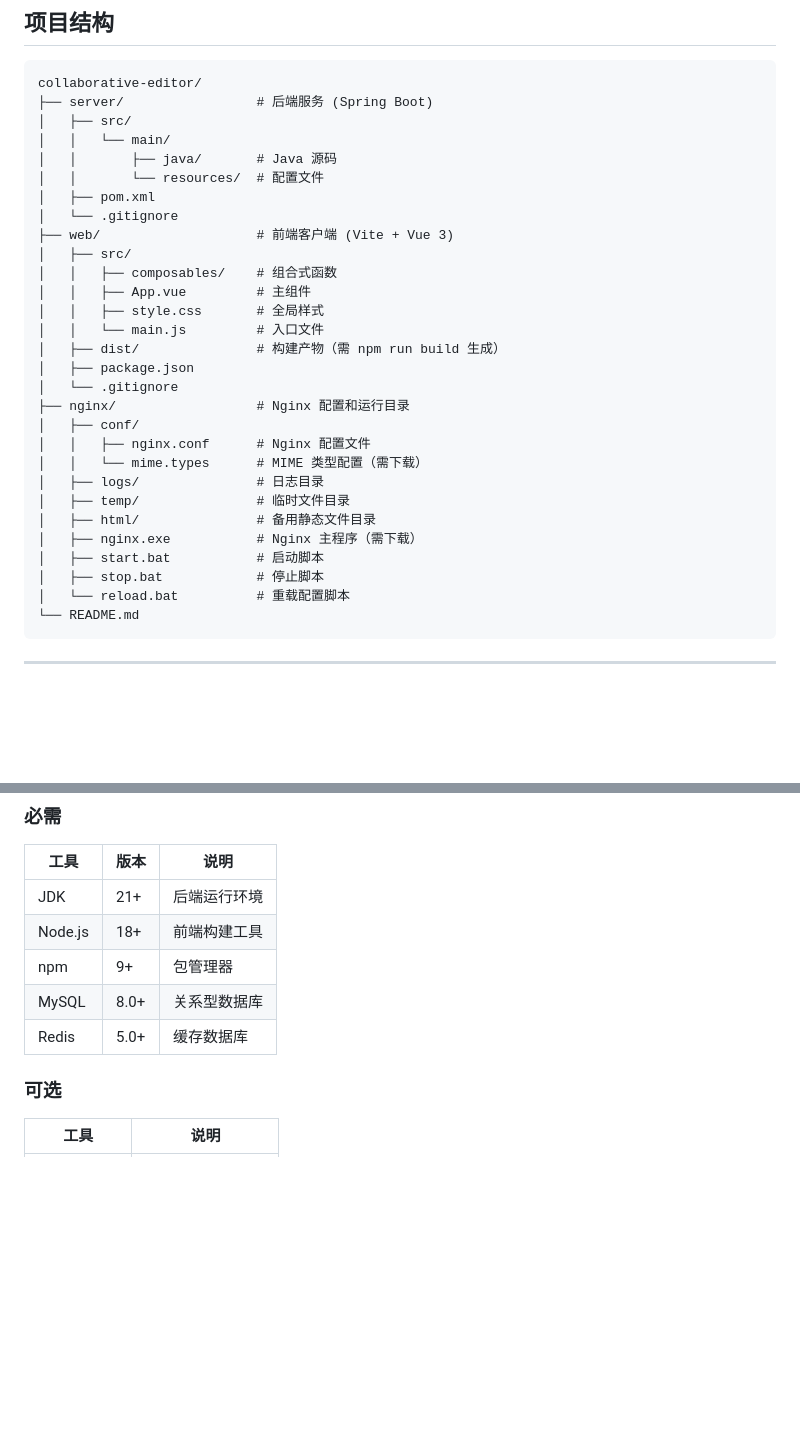
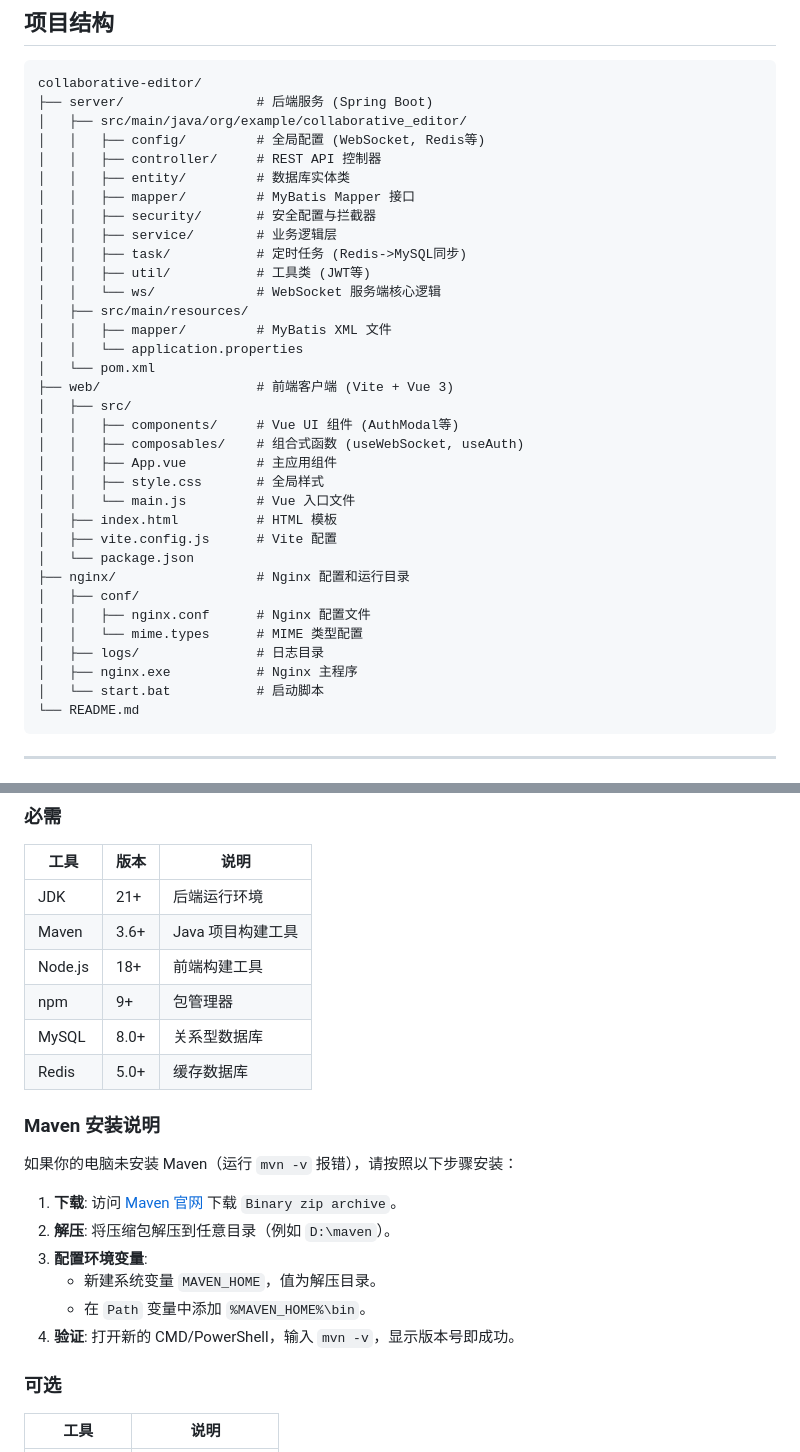
Before and after one commit to dangzitou/collaborative-editor, a Markdown page: README.md, 2 parts joined by grey strips. Drawn GitHub-style; blank space fills up the shorter version.

Commit message:
docs: update README with Maven setup and project structure

````diff
--- a/README.md
+++ b/README.md
@@ -27,32 +27,37 @@ GitHub 仓库: https://github.com/dangzitou/collaborative-editor
 ```
 collaborative-editor/
 ├── server/                 # 后端服务 (Spring Boot)
-│   ├── src/
-│   │   └── main/
-│   │       ├── java/       # Java 源码
-│   │       └── resources/  # 配置文件
-│   ├── pom.xml
-│   └── .gitignore
+│   ├── src/main/java/org/example/collaborative_editor/
+│   │   ├── config/         # 全局配置 (WebSocket, Redis等)
+│   │   ├── controller/     # REST API 控制器
+│   │   ├── entity/         # 数据库实体类
+│   │   ├── mapper/         # MyBatis Mapper 接口
+│   │   ├── security/       # 安全配置与拦截器
+│   │   ├── service/        # 业务逻辑层
+│   │   ├── task/           # 定时任务 (Redis->MySQL同步)
+│   │   ├── util/           # 工具类 (JWT等)
+│   │   └── ws/             # WebSocket 服务端核心逻辑
+│   ├── src/main/resources/
+│   │   ├── mapper/         # MyBatis XML 文件
+│   │   └── application.properties
+│   └── pom.xml
 ├── web/                    # 前端客户端 (Vite + Vue 3)
 │   ├── src/
-│   │   ├── composables/    # 组合式函数
-│   │   ├── App.vue         # 主组件
+│   │   ├── components/     # Vue UI 组件 (AuthModal等)
+│   │   ├── composables/    # 组合式函数 (useWebSocket, useAuth)
+│   │   ├── App.vue         # 主应用组件
 │   │   ├── style.css       # 全局样式
-│   │   └── main.js         # 入口文件
-│   ├── dist/               # 构建产物（需 npm run build 生成）
-│   ├── package.json
-│   └── .gitignore
+│   │   └── main.js         # Vue 入口文件
+│   ├── index.html          # HTML 模板
+│   ├── vite.config.js      # Vite 配置
+│   └── package.json
 ├── nginx/                  # Nginx 配置和运行目录
 │   ├── conf/
 │   │   ├── nginx.conf      # Nginx 配置文件
-│   │   └── mime.types      # MIME 类型配置（需下载）
+│   │   └── mime.types      # MIME 类型配置
 │   ├── logs/               # 日志目录
-│   ├── temp/               # 临时文件目录
-│   ├── html/               # 备用静态文件目录
-│   ├── nginx.exe           # Nginx 主程序（需下载）
-│   ├── start.bat           # 启动脚本
-│   ├── stop.bat            # 停止脚本
-│   └── reload.bat          # 重载配置脚本
+│   ├── nginx.exe           # Nginx 主程序
+│   └── start.bat           # 启动脚本
 └── README.md
 ```
 
@@ -87,10 +92,22 @@ collaborative-editor/
 | 工具 | 版本 | 说明 |
 |------|------|------|
 | JDK | 21+ | 后端运行环境 |
+| Maven | 3.6+ | Java 项目构建工具 |
 | Node.js | 18+ | 前端构建工具 |
 | npm | 9+ | 包管理器 |
 | MySQL | 8.0+ | 关系型数据库 |
 | Redis | 5.0+ | 缓存数据库 |
+
+### Maven 安装说明
+
+如果你的电脑未安装 Maven（运行 `mvn -v` 报错），请按照以下步骤安装：
+
+1. **下载**: 访问 [Maven 官网](https://maven.apache.org/download.cgi) 下载 `Binary zip archive`。
+2. **解压**: 将压缩包解压到任意目录（例如 `D:\maven`）。
+3. **配置环境变量**:
+   - 新建系统变量 `MAVEN_HOME`，值为解压目录。
+   - 在 `Path` 变量中添加 `%MAVEN_HOME%\bin`。
+4. **验证**: 打开新的 CMD/PowerShell，输入 `mvn -v`，显示版本号即成功。
 
 ### 可选
 
````
